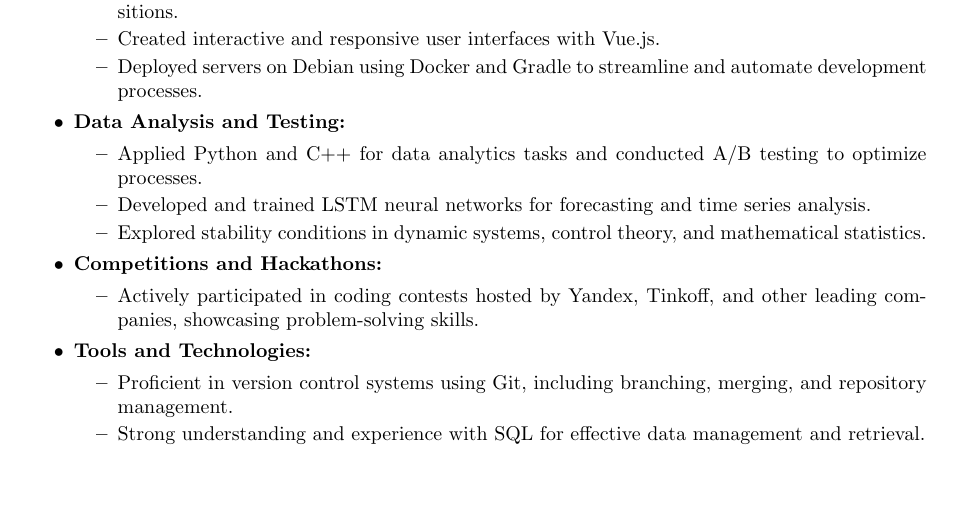
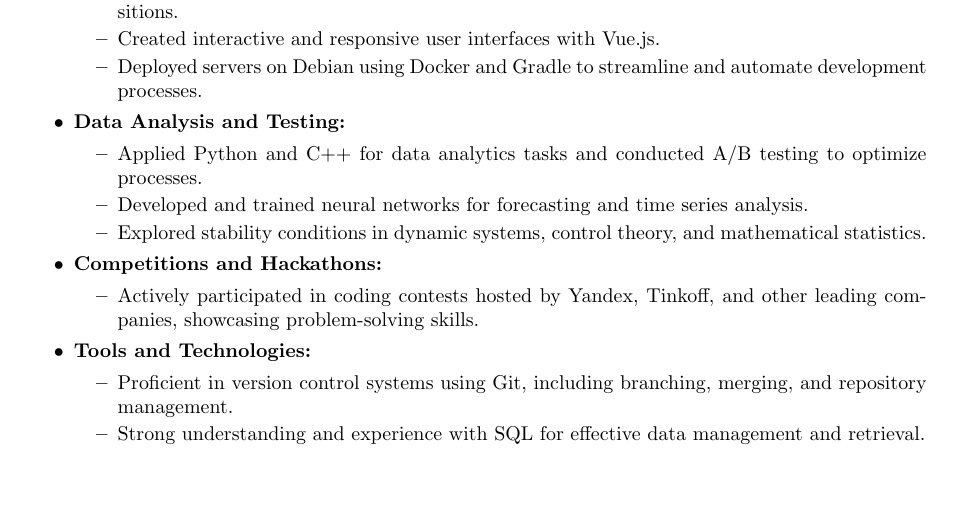
Before and after one commit to krivonosovti/CV, a LaTeX CV (CV_ENG.tex): part of page 1 of 2, cut so that both start at the same text. Compiled offline with pdfLaTeX.

Commit message:
Update CV_ENG.tex

```diff
--- a/CV_ENG.tex
+++ b/CV_ENG.tex
@@ -53,7 +53,7 @@
     \item \textbf{Data Analysis and Testing:}
     \begin{itemize}
         \item Applied Python and C++ for data analytics tasks and conducted A/B testing to optimize processes.
-        \item Developed and trained LSTM neural networks for forecasting and time series analysis.
+        \item Developed and trained neural networks for forecasting and time series analysis.
         \item Explored stability conditions in dynamic systems, control theory, and mathematical statistics.
     \end{itemize}
 
```
